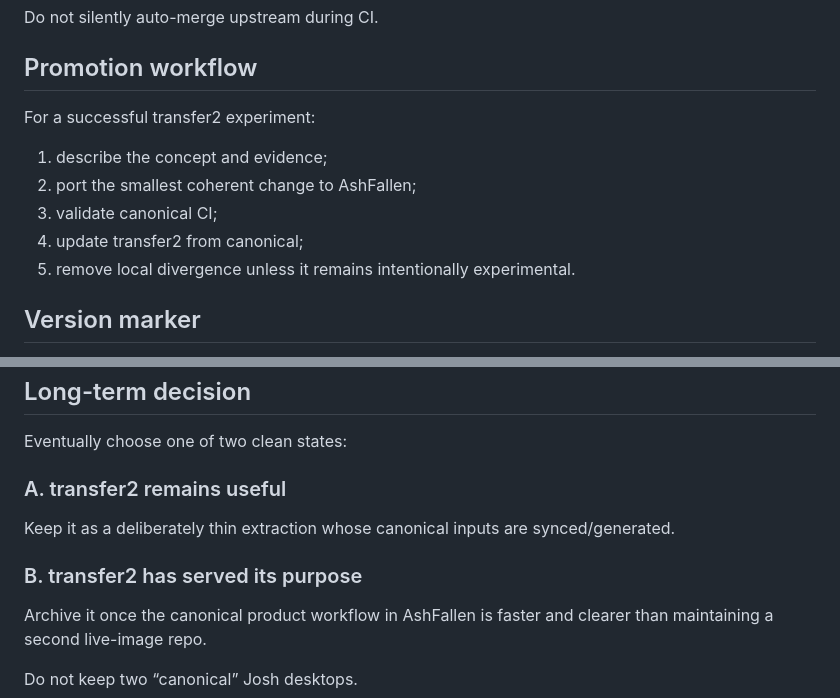
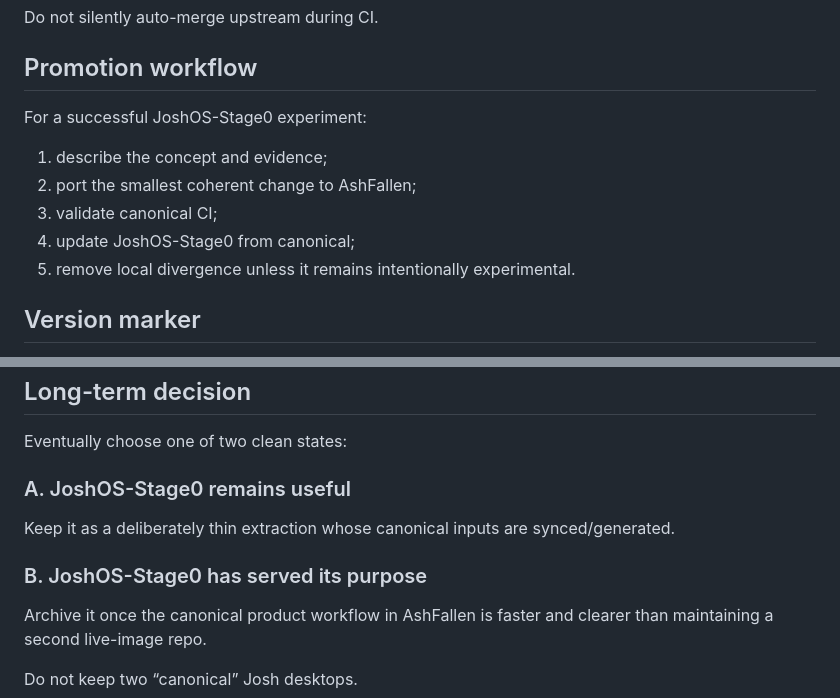
Before and after one commit to Parris-Tech-Services/JoshOS-Stage0, a Markdown page: docs/UPSTREAM_SYNC.md, 2 parts joined by grey strips. Rendered like a GitHub page.

```diff
--- a/docs/UPSTREAM_SYNC.md
+++ b/docs/UPSTREAM_SYNC.md
@@ -79,12 +79,12 @@ Do not silently auto-merge upstream during CI.
 
 ## Promotion workflow
 
-For a successful transfer2 experiment:
+For a successful JoshOS-Stage0 experiment:
 
 1. describe the concept and evidence;
 2. port the smallest coherent change to AshFallen;
 3. validate canonical CI;
-4. update transfer2 from canonical;
+4. update JoshOS-Stage0 from canonical;
 5. remove local divergence unless it remains intentionally experimental.
 
 ## Version marker
@@ -109,11 +109,11 @@ That is exactly the kind of drift this policy exists to make visible.
 
 Eventually choose one of two clean states:
 
-### A. transfer2 remains useful
+### A. JoshOS-Stage0 remains useful
 
 Keep it as a deliberately thin extraction whose canonical inputs are synced/generated.
 
-### B. transfer2 has served its purpose
+### B. JoshOS-Stage0 has served its purpose
 
 Archive it once the canonical product workflow in AshFallen is faster and clearer than maintaining a second live-image repo.
 
```
Also changed, not shown: other parts of docs/UPSTREAM_SYNC.md (+8 -8 lines).
